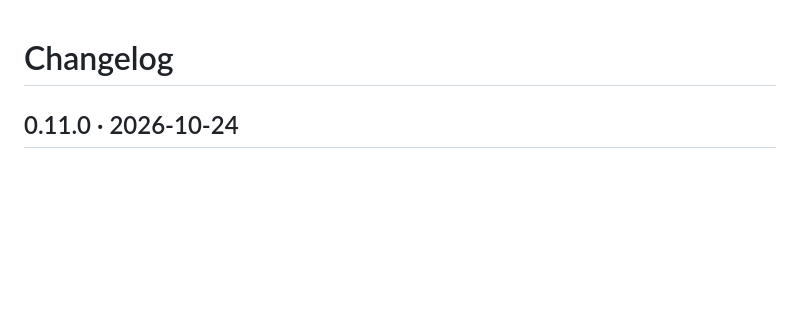
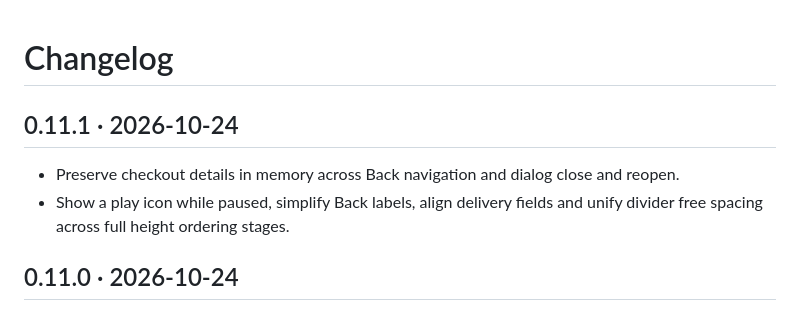
Before and after one commit to Starlit-Digital/dyws, a Markdown page: CHANGELOG.md, the part around the change. Rendered like a GitHub page; blank space fills up the shorter version.

```diff
--- a/CHANGELOG.md
+++ b/CHANGELOG.md
@@ -1,4 +1,9 @@
 # Changelog
+
+## 0.11.1 · 2026-10-24
+
+- Preserve checkout details in memory across Back navigation and dialog close and reopen.
+- Show a play icon while paused, simplify Back labels, align delivery fields and unify divider free spacing across full height ordering stages.
 
 ## 0.11.0 · 2026-10-24
 
```
Also changed, not shown: README.md (+2 -2 lines), docs/screenshots/checkout-navigation-20261024/restored-details.png (added), docs/screenshots/review-layout-20261024/customer-cart.png (added), docs/screenshots/review-layout-20261024/customer-checkout.png, docs/screenshots/review-layout-20261024/paused-review.png, docs/screenshots/review-layout-20261024/resumed-review.png, 3 other files.
